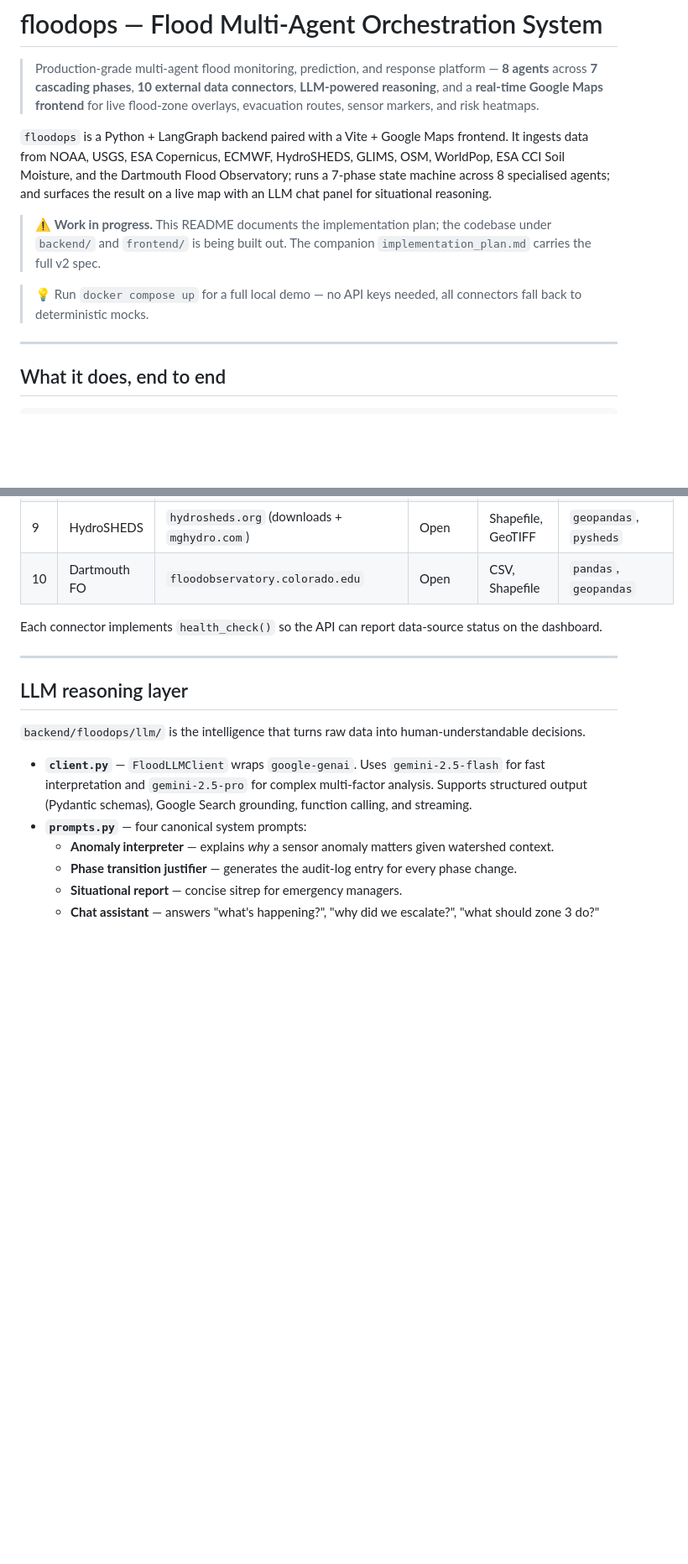
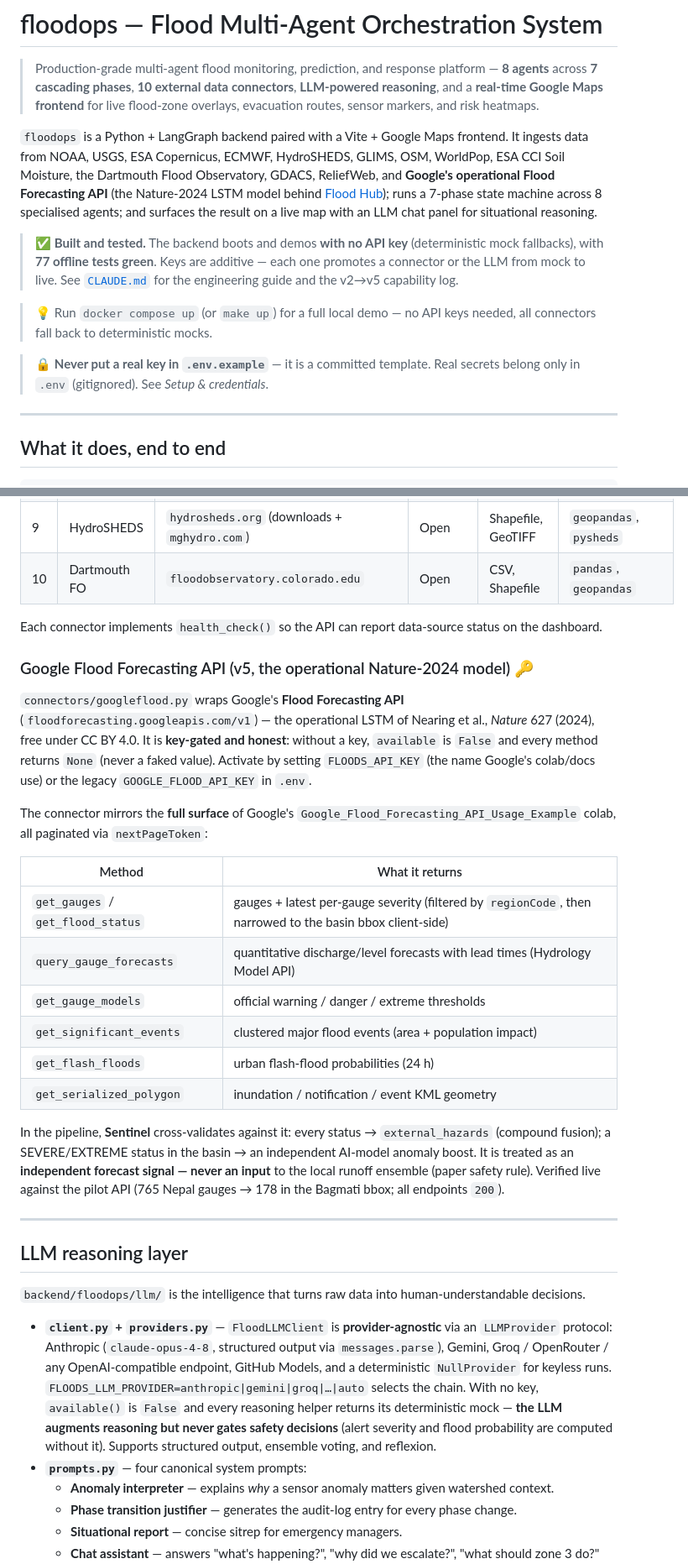
Before and after one commit to krishddd/floodops-multi-agent-system, a Markdown page: README.md, 2 parts joined by grey strips. Shown at 84% size. Drawn GitHub-style; blank space fills up the shorter version.

```diff
--- a/README.md
+++ b/README.md
@@ -8,16 +8,23 @@
 
 `floodops` is a Python + LangGraph backend paired with a Vite + Google Maps
 frontend. It ingests data from NOAA, USGS, ESA Copernicus, ECMWF,
-HydroSHEDS, GLIMS, OSM, WorldPop, ESA CCI Soil Moisture, and the
-Dartmouth Flood Observatory; runs a 7-phase state machine across 8
-specialised agents; and surfaces the result on a live map with an LLM chat
-panel for situational reasoning.
+HydroSHEDS, GLIMS, OSM, WorldPop, ESA CCI Soil Moisture, the Dartmouth Flood
+Observatory, GDACS, ReliefWeb, and **Google's operational Flood Forecasting
+API** (the Nature-2024 LSTM model behind [Flood Hub](https://g.co/floodhub));
+runs a 7-phase state machine across 8 specialised agents; and surfaces the
+result on a live map with an LLM chat panel for situational reasoning.
 
-> ⚠️ **Work in progress.** This README documents the implementation plan;
-> the codebase under `backend/` and `frontend/` is being built out. The
-> companion `implementation_plan.md` carries the full v2 spec.
+> ✅ **Built and tested.** The backend boots and demos **with no API key**
+> (deterministic mock fallbacks), with **77 offline tests green**. Keys are
+> additive — each one promotes a connector or the LLM from mock to live.
+> See [`CLAUDE.md`](CLAUDE.md) for the engineering guide and the v2→v5
+> capability log.
 
-> 💡 Run `docker compose up` for a full local demo — no API keys needed, all connectors fall back to deterministic mocks.
+> 💡 Run `docker compose up` (or `make up`) for a full local demo — no API
+> keys needed, all connectors fall back to deterministic mocks.
+
+> 🔒 **Never put a real key in `.env.example`** — it is a committed template.
+> Real secrets belong only in `.env` (gitignored). See *Setup & credentials*.
 
 ---
 
@@ -120,6 +127,35 @@ logging).
 Each connector implements `health_check()` so the API can report data-source
 status on the dashboard.
 
+### Google Flood Forecasting API (v5, the operational Nature-2024 model) 🔑
+
+`connectors/googleflood.py` wraps Google's **Flood Forecasting API**
+(`floodforecasting.googleapis.com/v1`) — the operational LSTM of Nearing et
+al., *Nature* 627 (2024), free under CC BY 4.0. It is **key-gated and honest**:
+without a key, `available` is `False` and every method returns `None` (never a
+faked value). Activate by setting `FLOODS_API_KEY` (the name Google's colab/docs
+use) or the legacy `GOOGLE_FLOOD_API_KEY` in `.env`.
+
+The connector mirrors the **full surface** of Google's
+`Google_Flood_Forecasting_API_Usage_Example` colab, all paginated via
+`nextPageToken`:
+
+| Method | What it returns |
+|---|---|
+| `get_gauges` / `get_flood_status` | gauges + latest per-gauge severity (filtered by `regionCode`, then narrowed to the basin bbox client-side) |
+| `query_gauge_forecasts` | quantitative discharge/level forecasts with lead times (Hydrology Model API) |
+| `get_gauge_models` | official warning / danger / extreme thresholds |
+| `get_significant_events` | clustered major flood events (area + population impact) |
+| `get_flash_floods` | urban flash-flood probabilities (24 h) |
+| `get_serialized_polygon` | inundation / notification / event KML geometry |
+
+In the pipeline, **Sentinel** cross-validates against it: every status →
+`external_hazards` (compound fusion); a SEVERE/EXTREME status in the basin →
+an independent AI-model anomaly boost. It is treated as an **independent
+forecast signal — never an input** to the local runoff ensemble (paper safety
+rule). Verified live against the pilot API (765 Nepal gauges → 178 in the
+Bagmati bbox; all endpoints `200`).
+
 ---
 
 ## LLM reasoning layer
@@ -127,10 +163,15 @@ status on the dashboard.
 `backend/floodops/llm/` is the intelligence that turns raw data into
 human-understandable decisions.
 
-- **`client.py`** — `FloodLLMClient` wraps `google-genai`. Uses
-  `gemini-2.5-flash` for fast interpretation and `gemini-2.5-pro` for
-  complex multi-factor analysis. Supports structured output (Pydantic
-  schemas), Google Search grounding, function calling, and streaming.
+- **`client.py` + `providers.py`** — `FloodLLMClient` is **provider-agnostic**
+  via an `LLMProvider` protocol: Anthropic (`claude-opus-4-8`, structured
+  output via `messages.parse`), Gemini, Groq / OpenRouter / any
+  OpenAI-compatible endpoint, GitHub Models, and a deterministic `NullProvider`
+  for keyless runs. `FLOODS_LLM_PROVIDER=anthropic|gemini|groq|…|auto` selects
+  the chain. With no key, `available()` is `False` and every reasoning helper
+  returns its deterministic mock — **the LLM augments reasoning but never gates
+  safety decisions** (alert severity and flood probability are computed without
+  it). Supports structured output, ensemble voting, and reflexion.
 - **`prompts.py`** — four canonical system prompts:
   - **Anomaly interpreter** — explains *why* a sensor anomaly matters
     given watershed context.
```
Also changed, not shown: other parts of README.md (+43 -4 lines).
